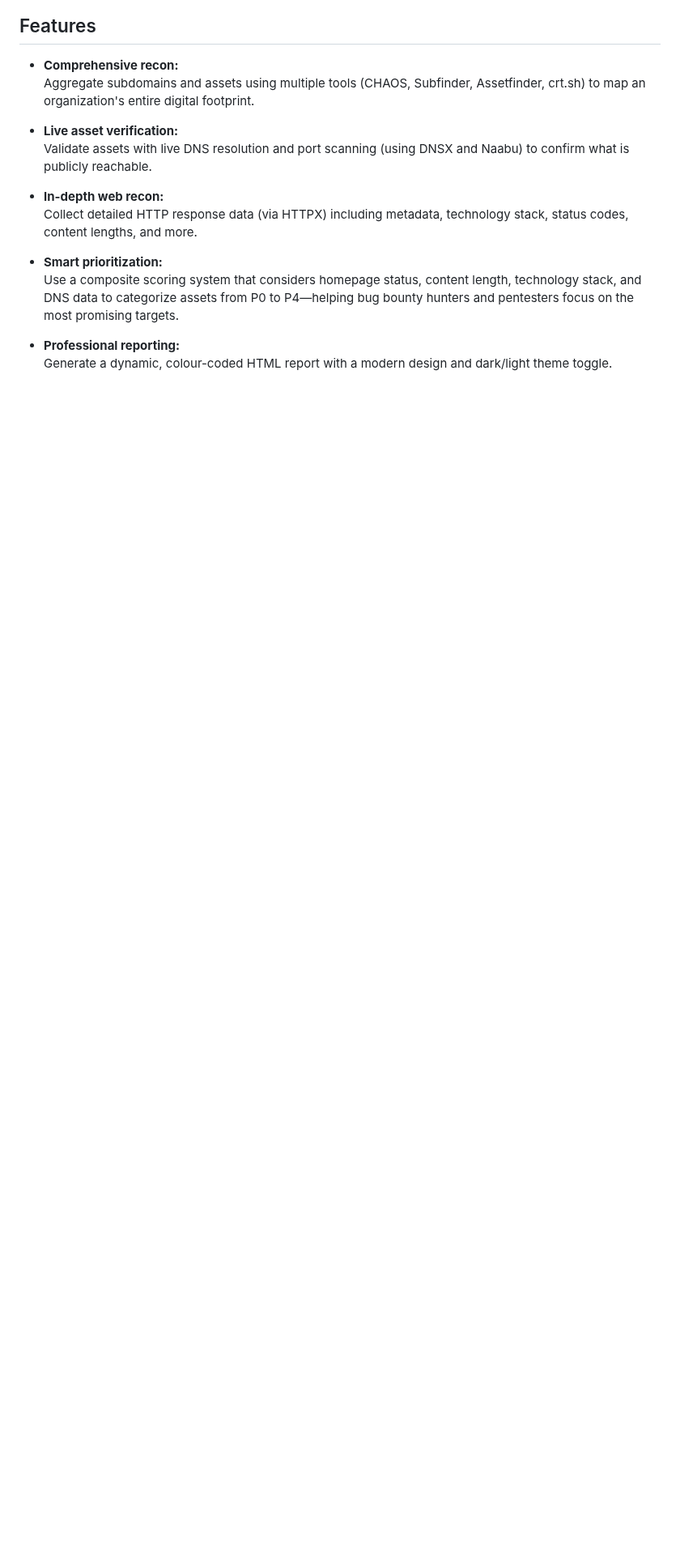
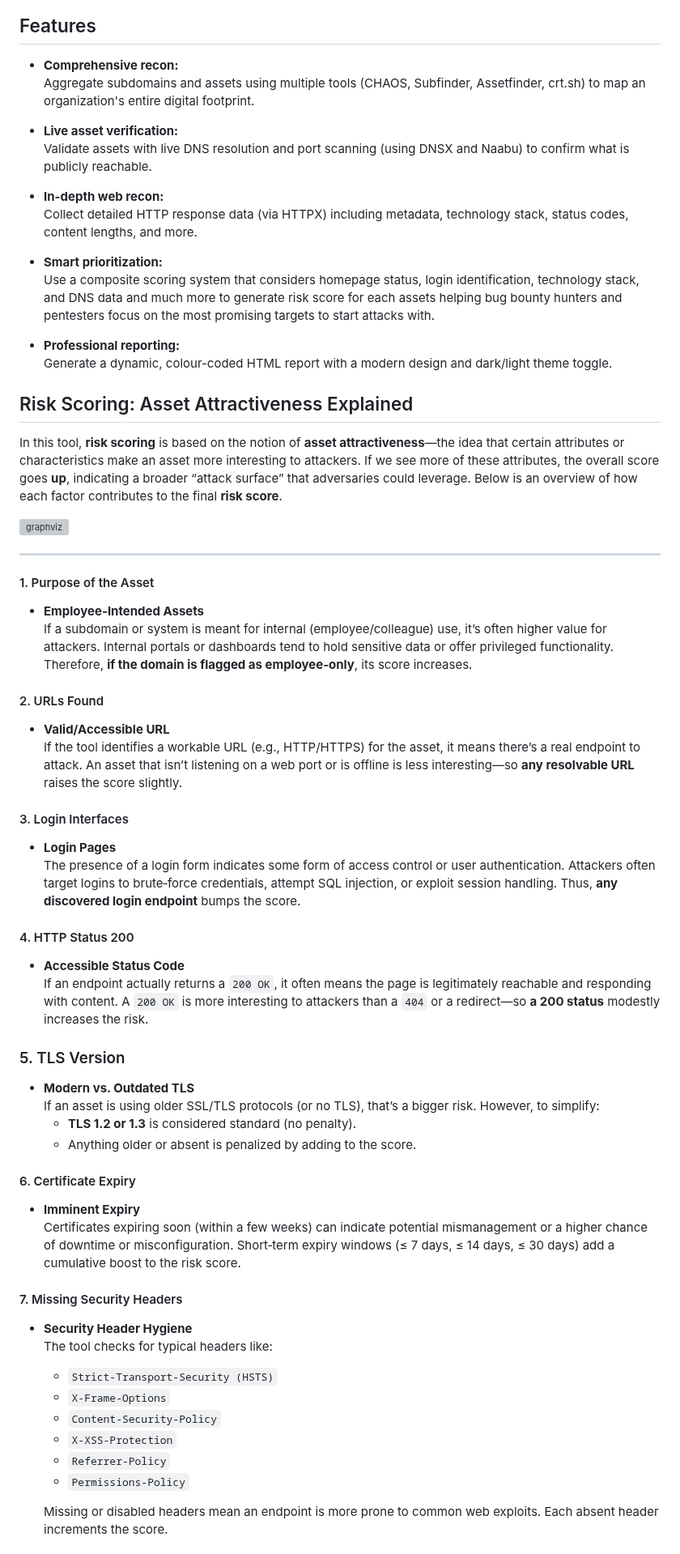
Before and after one commit to iamthefrogy/frogy2.0, a Markdown page: README.md, the part around one of its changes. Shown at 81% size. Rendered like a GitHub page; blank space fills up the shorter version; grey boxes are pictures that could not be loaded.

```diff
--- a/README.md
+++ b/README.md
@@ -16,7 +16,54 @@
   Collect detailed HTTP response data (via HTTPX) including metadata, technology stack, status codes, content lengths, and more.
 
 - **Smart prioritization:**
-  Use a composite scoring system that considers homepage status, content length, technology stack, and DNS data to categorize assets from P0 to P4—helping bug bounty hunters and pentesters focus on the most promising targets.
+  Use a composite scoring system that considers homepage status, login identification, technology stack, and DNS data and much more to generate risk score for each assets helping bug bounty hunters and pentesters focus on the most promising targets to start attacks with.
 
 - **Professional reporting:**
   Generate a dynamic, colour-coded HTML report with a modern design and dark/light theme toggle.
+
+## Risk Scoring: Asset Attractiveness Explained
+
+In this tool, **risk scoring** is based on the notion of **asset attractiveness**—the idea that certain attributes or characteristics make an asset more interesting to attackers. If we see more of these attributes, the overall score goes **up**, indicating a broader “attack surface” that adversaries could leverage. Below is an overview of how each factor contributes to the final **risk score**.
+
+<img src="https://chintangurjar.com/images/riskscore.png" alt="graphviz"/>
+
+---
+
+#### 1. Purpose of the Asset
+- **Employee-Intended Assets**
+  If a subdomain or system is meant for internal (employee/colleague) use, it’s often higher value for attackers. Internal portals or dashboards tend to hold sensitive data or offer privileged functionality. Therefore, **if the domain is flagged as employee‐only**, its score increases.
+
+#### 2. URLs Found
+- **Valid/Accessible URL**
+  If the tool identifies a workable URL (e.g., HTTP/HTTPS) for the asset, it means there’s a real endpoint to attack. An asset that isn’t listening on a web port or is offline is less interesting—so **any resolvable URL** raises the score slightly.
+
+#### 3. Login Interfaces
+- **Login Pages**
+  The presence of a login form indicates some form of access control or user authentication. Attackers often target logins to brute‐force credentials, attempt SQL injection, or exploit session handling. Thus, **any discovered login endpoint** bumps the score.
+
+#### 4. HTTP Status 200
+- **Accessible Status Code**
+  If an endpoint actually returns a `200 OK`, it often means the page is legitimately reachable and responding with content. A `200 OK` is more interesting to attackers than a `404` or a redirect—so **a 200 status** modestly increases the risk.
+
+### 5. TLS Version
+- **Modern vs. Outdated TLS**
+  If an asset is using older SSL/TLS protocols (or no TLS), that’s a bigger risk. However, to simplify:
+  - **TLS 1.2 or 1.3** is considered standard (no penalty).
+  - Anything older or absent is penalized by adding to the score.
+
+#### 6. Certificate Expiry
+- **Imminent Expiry**
+  Certificates expiring soon (within a few weeks) can indicate potential mismanagement or a higher chance of downtime or misconfiguration. Short‐term expiry windows (≤ 7 days, ≤ 14 days, ≤ 30 days) add a cumulative boost to the risk score.
+
+#### 7. Missing Security Headers
+- **Security Header Hygiene**
+  The tool checks for typical headers like:
+  - `Strict-Transport-Security (HSTS)`
+  - `X-Frame-Options`
+  - `Content-Security-Policy`
+  - `X-XSS-Protection`
+  - `Referrer-Policy`
+  - `Permissions-Policy`
+
+  Missing or disabled headers mean an endpoint is more prone to common web exploits. Each absent header increments the score.
+
```
Also changed, not shown: other parts of README.md (+30 -2 lines).
